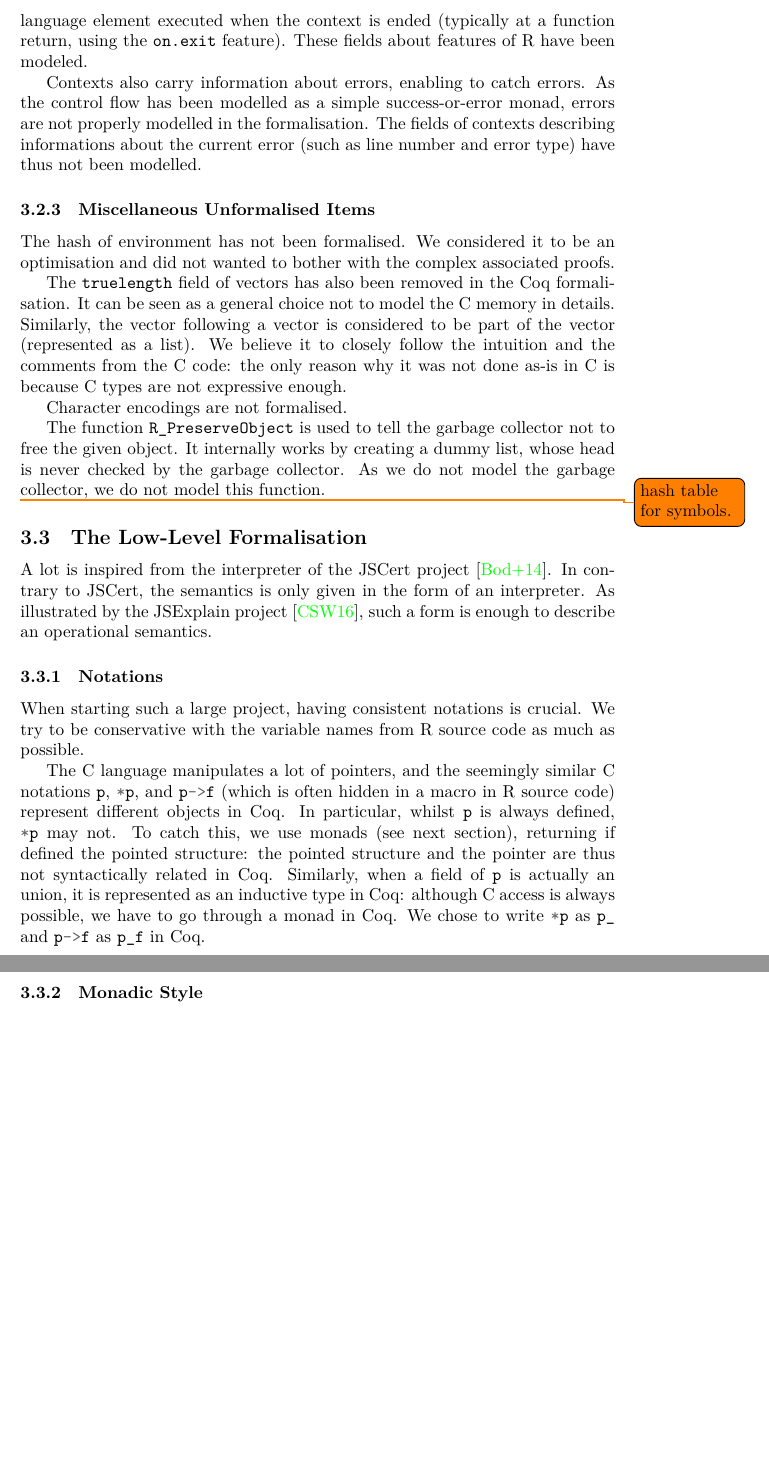
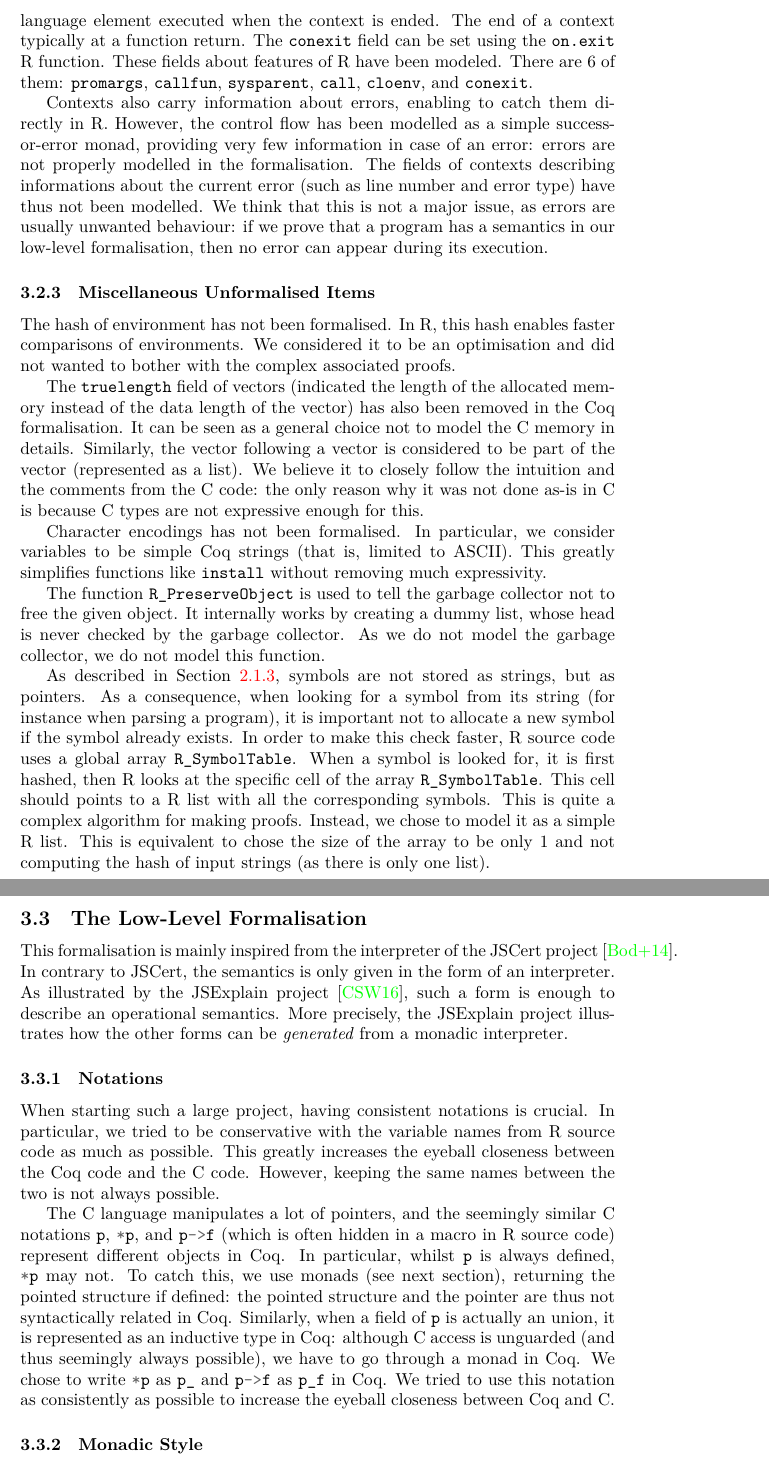
Before and after one commit to Mbodin/CoqR-TeX, a LaTeX document (R.tex): two parts of pages 11 and 12 of 22 before the commit and two parts of pages 11 and 12 of 23 after it, joined at a grey line, cut so that both start at the same text, the shorter picture padded with empty space. Compiled offline with XeLaTeX.

Commit message:
Explaining R_SymbolTable.

```diff
--- a/R.tex
+++ b/R.tex
@@ -747,37 +762,59 @@ The structure also features some \R{} structures
 For instance, the \mintinline{C}{conexit} field
 is an optional basic language element executed when
-the context is ended
-(typically at a function return,
-using the \mintinline{R}{on.exit} feature).
+the context is ended.
+The end of a context typically at a function return.
+The \mintinline{C}{conexit} field can be set
+using the \mintinline{R}{on.exit} \R{} function.
 These fields about features of \R{} have been modeled.
+There are \(6\) of them:
+\mintinline{R}{promargs},
+\mintinline{R}{callfun},
+\mintinline{R}{sysparent},
+\mintinline{R}{call},
+\mintinline{R}{cloenv}, and
+\mintinline{R}{conexit}.
 
 Contexts also carry information about errors,
-enabling to catch errors.
-As the control flow has been modelled as a simple
+enabling to catch them directly in \R{}.
+However,  the control flow has been modelled as a simple
 success-or-error monad,
+providing very few information in case of an error:
 errors are not properly modelled in the formalisation.
 The fields of contexts describing informations about
 the current error
 (such as line number and error type)
 have thus not been modelled.
+We think that this is not a major issue,
+as errors are usually unwanted behaviour:
+if we prove that a program has a semantics
+in our low-level formalisation,
+then no error can appear during its execution.
 
 
 \subsubsection{Miscellaneous Unformalised Items}
+\label{sec:coverage:unformalised}
 
 The hash of environment has not been formalised.
+In \R{}, this hash enables faster comparisons of environments.
 We considered it to be an optimisation and did not wanted to bother
 with the complex associated proofs.
 
-The \mintinline{R}{truelength} field of vectors has also been
-removed in the \Coq{} formalisation.
+The \mintinline{R}{truelength} field of vectors
+(indicated the length of the allocated memory
+instead of the data length of the vector)
+has also been removed in the \Coq{} formalisation.
 It can be seen as a general choice not to model the \Cn{} memory in details.
 Similarly, the vector following a vector is considered to be part
 of the vector (represented as a list).
 We believe it to closely follow the intuition and the comments from the \Cn{} code:
 the only reason why it was not done as-is in \Cn{} is because \Cn{} types
-are not expressive enough.
+are not expressive enough for this.
 
-Character encodings are not formalised.
+Character encodings has not been formalised.
+In particular, we consider variables to be simple
+\Coq{} strings (that is, limited to ASCII).
+This greatly simplifies functions like \mintinline{C}{install}
+without removing much expressivity.
 
 The function \mintinline{C}{R_PreserveObject} is used to tell the garbage collector
 not to free the given object.
@@ -786,23 +823,50 @@ whose head is never checked by the garbage collector.
 As we do not model the garbage collector,
 we do not model this function.
 
-\todo{hash table for symbols.}
+As described in Section~\ref{sec:optimisations},
+symbols are not stored as strings,
+but as pointers.
+As a consequence, when looking for a symbol
+from its string (for instance when parsing a program),
+it is important not to allocate a new symbol if the
+symbol already exists.
+In order to make this check faster,
+\R{} source code uses a global array \mintinline{C}{R_SymbolTable}.
+When a symbol is looked for, it is first hashed,
+then \R{} looks at the specific cell
+of the array \mintinline{C}{R_SymbolTable}.
+This cell should points to a \R{} list with all the corresponding symbols.
+This is quite a complex algorithm for making proofs.
+Instead, we chose to model it as a simple \R{} list.
+This is equivalent to chose the size of the array to be only~\(1\)
+and not computing the hash of input strings
+(as there is only one list).
 
 
 \subsection{The Low-Level Formalisation}
+\label{sec:low:level}
 
-A lot is inspired from the interpreter of the JSCert project~\parencite{bodin2014trusted}.
+This formalisation is mainly inspired from the interpreter
+of the JSCert project~\parencite{bodin2014trusted}.
 In contrary to JSCert, the semantics is only given in the form
 of an interpreter.
 As illustrated by the JSExplain project~\parencite{JSExplain},
 such a form is enough to describe an operational semantics.
+More precisely, the JSExplain project illustrates
+how the other forms can be \emph{generated} from a monadic interpreter.
 
 \subsubsection{Notations}
+\label{sec:notations}
 
 When starting such a large project,
 having consistent notations is crucial.
-We try to be conservative with the variable names from
+In particular,
+we tried to be conservative with the variable names from
 \R{} source code as much as possible.
+This greatly increases the eyeball closeness between
+the \Coq{} code and the \Cn{} code.
+However, keeping the same names between the two
+is not always possible.
 
 The \Cn{} language manipulates a lot of pointers,
 and the seemingly similar \Cn{} notations \mintinline{C}{p},
@@ -812,15 +876,18 @@ represent different objects in \Coq{}.
 In particular, whilst \mintinline{C}{p} is always defined,
 \mintinline{C}{*p} may not.
 To catch this, we use monads (see next section),
-returning if defined the pointed structure:
+returning the pointed structure if defined:
 the pointed structure and the pointer are thus not
 syntactically related in \Coq{}.
 Similarly, when a field of \mintinline{C}{p} is actually an union,
 it is represented as an inductive type in \Coq{}:
-although \Cn{} access is always possible,
+although \Cn{} access is unguarded
+(and thus seemingly always possible),
 we have to go through a monad in \Coq{}.
 We chose to write \mintinline{C}{*p} as \mintinline{coq}{p_}
 and \mintinline{C}{p->f} as \mintinline{coq}{p_f} in \Coq{}.
+We tried to use this notation as consistently as possible
+to increase the eyeball closeness between \Coq{} and \Cn{}.
 
 
 \subsubsection{Monadic Style}
```
Also changed, not shown: R.tex (23 more changed lines).
